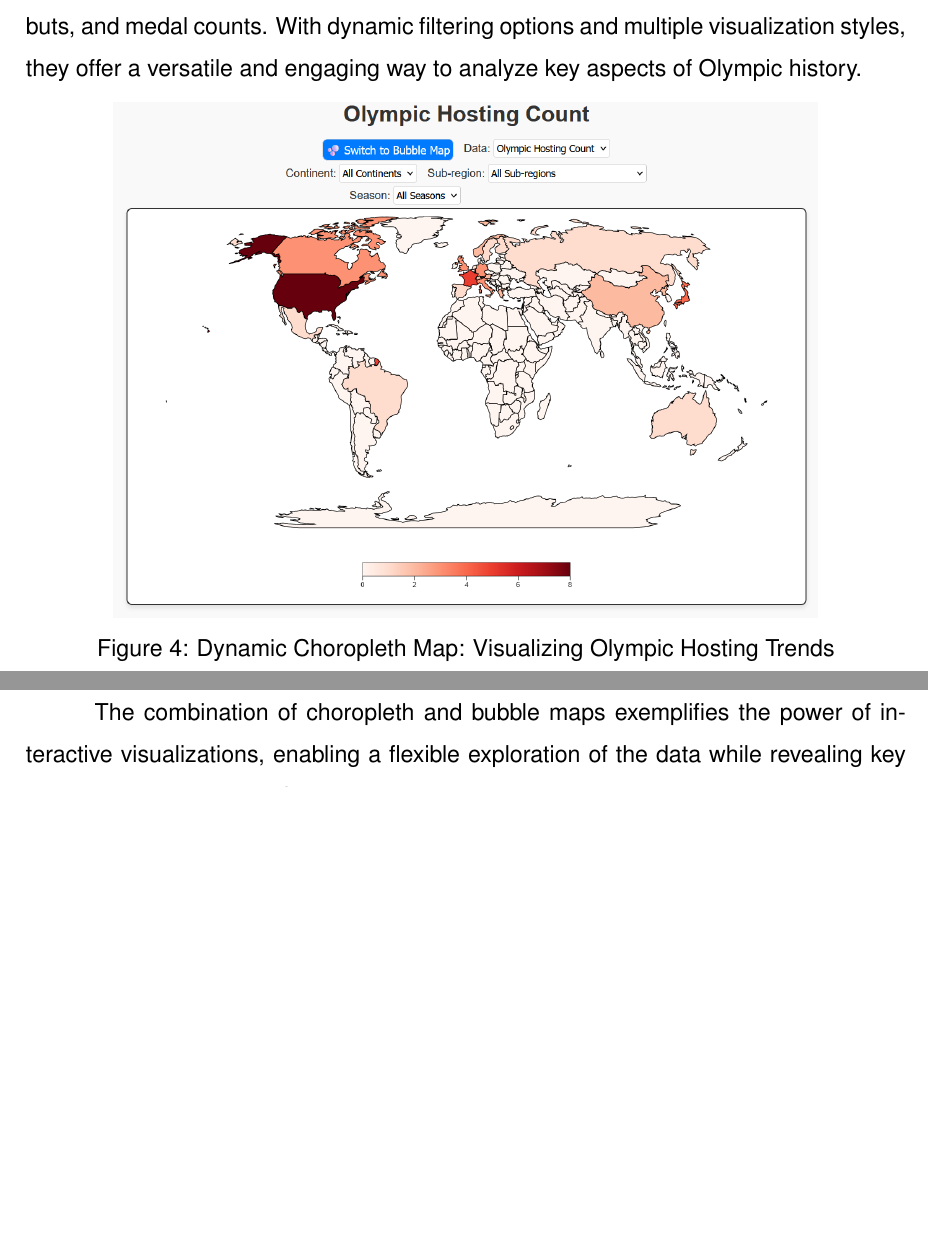
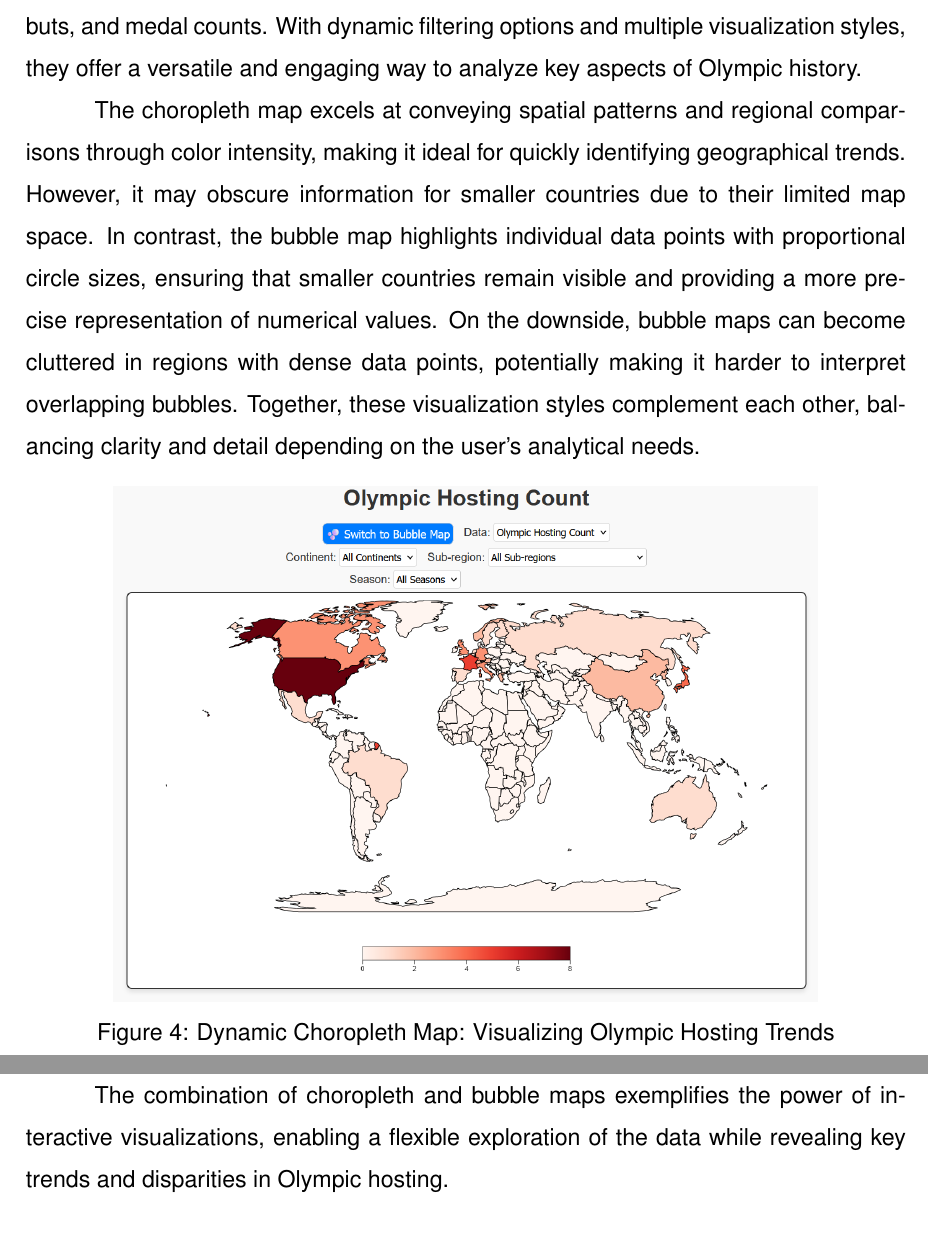
Before and after one commit to willfliaw/CSC_51052_EP, a LaTeX thesis (Project/Report/main.tex, which reads Project/Report/doc/results.tex): two parts of pages 13 and 14 of 20 before the commit and two parts of pages 13 and 15 of 20 after it, joined at a grey line, cut so that both start at the same text, the shorter picture padded with empty space. Compiled offline with pdfLaTeX; a LaTeX package or settings file that is missing is left out.

Commit message:
justify bb map and choro

```diff
--- a/Project/Report/doc/results.tex
+++ b/Project/Report/doc/results.tex
@@ -24,6 +24,8 @@ PLACEHOLDER ...
 \section{Dynamic Choropleths and Bubble Maps}
 
 The dynamic choropleth and bubble maps were designed to provide an interactive exploration of Olympic trends worldwide. These maps enable users to visualize data such as the frequency of Olympic hosting by country, the number of athlete debuts, and medal counts. With dynamic filtering options and multiple visualization styles, they offer a versatile and engaging way to analyze key aspects of Olympic history.
+
+The choropleth map excels at conveying spatial patterns and regional comparisons through color intensity, making it ideal for quickly identifying geographical trends. However, it may obscure information for smaller countries due to their limited map space. In contrast, the bubble map highlights individual data points with proportional circle sizes, ensuring that smaller countries remain visible and providing a more precise representation of numerical values. On the downside, bubble maps can become cluttered in regions with dense data points, potentially making it harder to interpret overlapping bubbles. Together, these visualization styles complement each other, balancing clarity and detail depending on the user's analytical needs.
 
 \begin{figure}[ht]
     \centering
```
Also changed, not shown: Project/Report/main.pdf, Project/Report/doc/results.tex (2 more changed lines).
